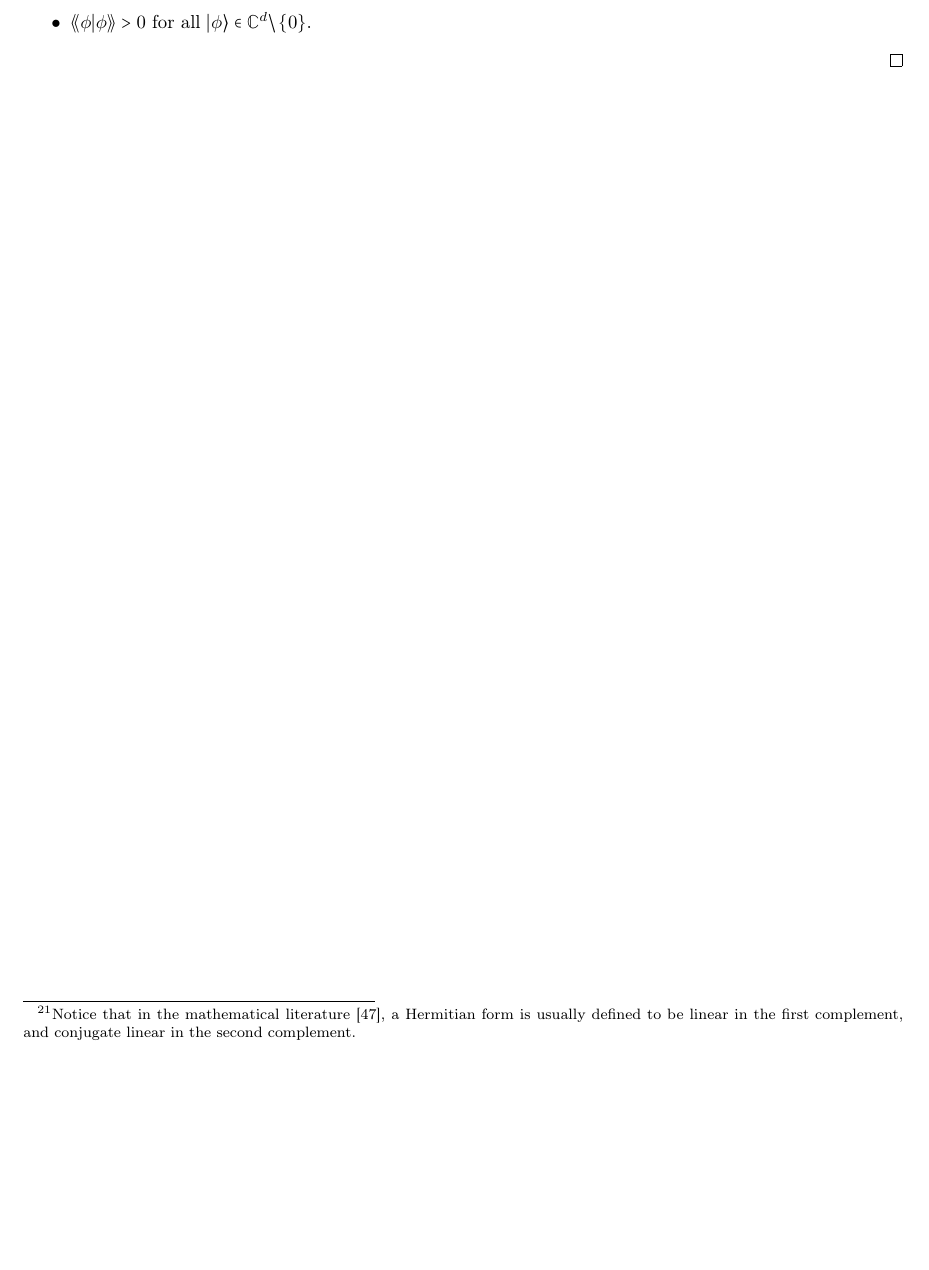
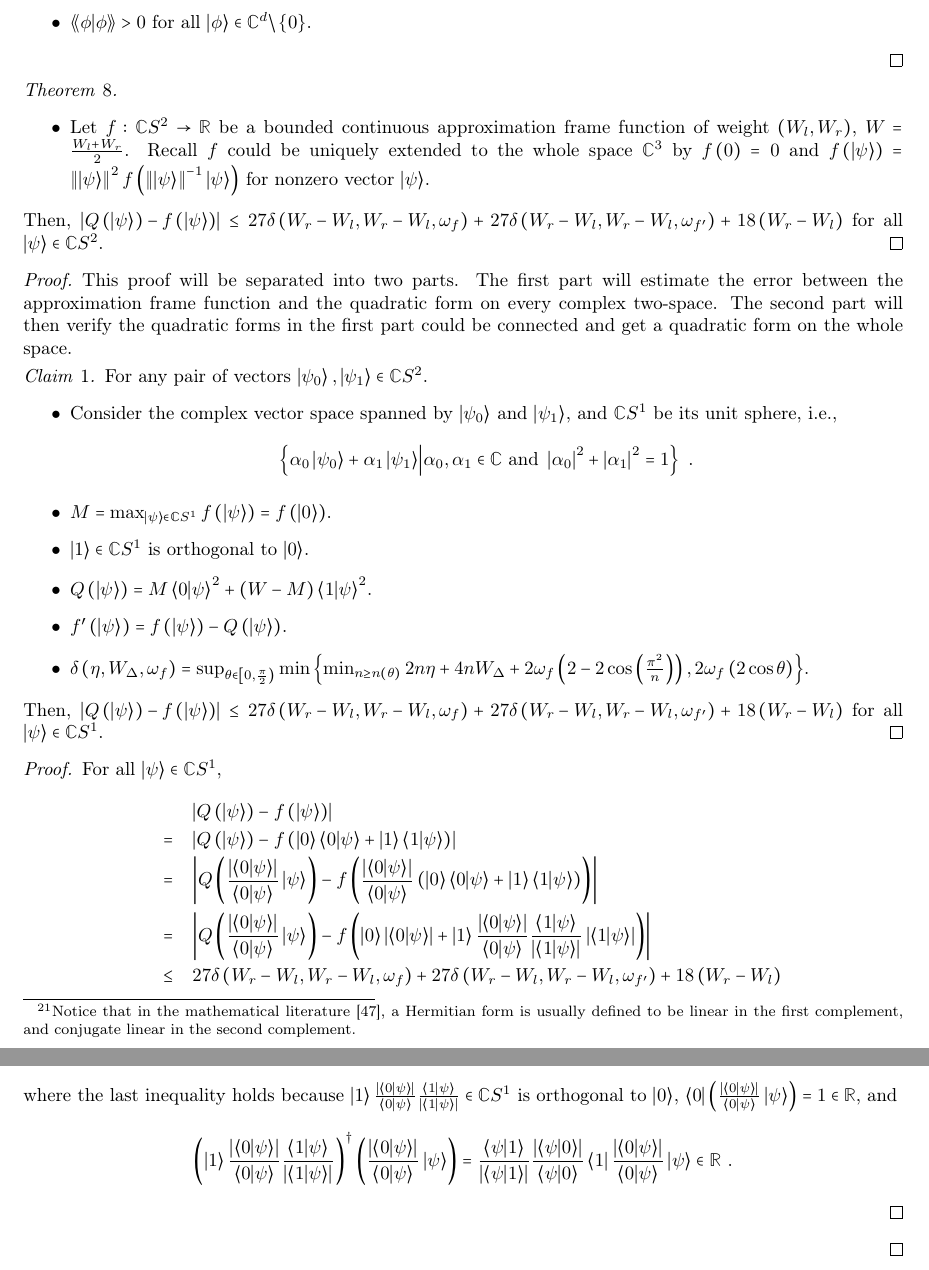
Before and after one commit to yuttai/Contextuality-and-Nonlocality-in-Discrete-Quantum-Theory, a LaTeX document (prob.tex): part of page 27 of 27 before the commit and two parts of pages 27 and 28 of 28 after it, the two joined at a grey line, cut so that both start at the same text, the shorter picture padded with empty space. Compiled offline with pdfLaTeX; a missing font is replaced by an installed copy or a similar font.

Commit message:
prob.tex \section{Proofs} Keep typing...

```diff
--- a/prob.tex
+++ b/prob.tex
@@ -50,6 +50,7 @@
 \newtheorem{case}{Case}
 \newtheorem{conjecture}{Conjecture}
 \newtheorem{problem}{Problem}
+\newtheorem{claim}{Claim}
 \newcommand{\events}{\ensuremath{\mathcal{E}}}
 \newcommand{\qevents}{\ensuremath{\mathcal{E}}}
 \newcommand{\pmeas}{\ensuremath{\mu}}
@@ -2458,6 +2459,57 @@ $\ket{\phi}$ and $\ket{\psi}\in\mathbb{C}^{d}$.
 \end{itemize}
 \qed\end{definition}
 
+\begin{thm}\label{thm:analogTheorem3.5Gleason1957}~
+\begin{itemize}
+\item Let $f:\mathbb{C}S^{2}\rightarrow\mathbb{R}$ be a bounded continuous
+approximation frame function of weight~$\left(W_{l},W_{r}\right)$,
+$W=\frac{W_{l}+W_{r}}{2}$. Recall $f$ could be uniquely extended
+to the whole space~$\mathbb{C}^{3}$ by $f\left(0\right)=0$ and
+$f\left(\ket{\psi}\right)=\left\Vert \ket{\psi}\right\Vert ^{2}f\left(\left\Vert \ket{\psi}\right\Vert ^{-1}\ket{\psi}\right)$
+for nonzero vector~$\ket{\psi}$.
+\end{itemize}
+Then, $\left|Q\left(\ket{\psi}\right)-f\left(\ket{\psi}\right)\right|\le27\delta\left(W_{r}-W_{l},W_{r}-W_{l},\omega_{f}\right)+27\delta\left(W_{r}-W_{l},W_{r}-W_{l},\omega_{f'}\right)+18\left(W_{r}-W_{l}\right)$
+for all $\ket{\psi}\in\mathbb{C}S^{2}$.\qed\end{thm}
+\begin{proof}
+This proof will be separated into two parts. The first part will estimate
+the error between the approximation frame function and the quadratic
+form on every complex two-space. The second part will then verify
+the quadratic forms in the first part could be connected and get a
+quadratic form on the whole space.
+
+\begin{claim}For any pair of vectors~$\ket{\psi_{0}},\ket{\psi_{1}}\in\mathbb{C}S^{2}$.
+\begin{itemize}
+\item Consider the complex vector space spanned by $\ket{\psi_{0}}$ and
+$\ket{\psi_{1}}$, and $\mathbb{C}S^{1}$ be its unit sphere, i.e.,
+\[
+\left\{ \alpha_{0}\ket{\psi_{0}}+\alpha_{1}\ket{\psi_{1}}\middle|\alpha_{0},\alpha_{1}\in\mathbb{C}\textrm{ and }\left|\alpha_{0}\right|^{2}+\left|\alpha_{1}\right|^{2}=1\right\} \textrm{ .}
+\]
+\item $M=\max_{\ket{\psi}\in\mathbb{C}S^{1}}f\left(\ket{\psi}\right)=f\left(\ket{0}\right)$.
+\item $\ket{1}\in\mathbb{C}S^{1}$ is orthogonal to $\ket{0}$.
+\item $Q\left(\ket{\psi}\right)=M\ip{0}{\psi}^{2}+\left(W-M\right)\ip{1}{\psi}^{2}$.
+\item $f'\left(\ket{\psi}\right)=f\left(\ket{\psi}\right)-Q\left(\ket{\psi}\right)$.
+\item $\delta\left(\eta,W_{\Delta},\omega_{f}\right)=\sup_{\theta\in\left[0,\frac{\pi}{2}\right)}\min\left\{ \min_{n\ge n\left(\theta\right)}2n\eta+4nW_{\Delta}+2\omega_{f}\left(2-2\cos\left(\frac{\pi^{2}}{n}\right)\right),2\omega_{f}\left(2\cos\theta\right)\right\} $.
+\end{itemize}
+Then, $\left|Q\left(\ket{\psi}\right)-f\left(\ket{\psi}\right)\right|\le27\delta\left(W_{r}-W_{l},W_{r}-W_{l},\omega_{f}\right)+27\delta\left(W_{r}-W_{l},W_{r}-W_{l},\omega_{f'}\right)+18\left(W_{r}-W_{l}\right)$
+for all $\ket{\psi}\in\mathbb{C}S^{1}$.\qed\end{claim}
+\begin{proof}
+For all $\ket{\psi}\in\mathbb{C}S^{1}$,
+\begin{eqnarray*}
+ &  & \left|Q\left(\ket{\psi}\right)-f\left(\ket{\psi}\right)\right|\\
+ & = & \left|Q\left(\ket{\psi}\right)-f\left(\ket{0}\ip{0}{\psi}+\ket{1}\ip{1}{\psi}\right)\right|\\
+ & = & \left|Q\left(\frac{\left|\ip{0}{\psi}\right|}{\ip{0}{\psi}}\ket{\psi}\right)-f\left(\frac{\left|\ip{0}{\psi}\right|}{\ip{0}{\psi}}\left(\ket{0}\ip{0}{\psi}+\ket{1}\ip{1}{\psi}\right)\right)\right|\\
+ & = & \left|Q\left(\frac{\left|\ip{0}{\psi}\right|}{\ip{0}{\psi}}\ket{\psi}\right)-f\left(\ket{0}\left|\ip{0}{\psi}\right|+\ket{1}\frac{\left|\ip{0}{\psi}\right|}{\ip{0}{\psi}}\frac{\ip{1}{\psi}}{\left|\ip{1}{\psi}\right|}\left|\ip{1}{\psi}\right|\right)\right|\\
+ & \le & 27\delta\left(W_{r}-W_{l},W_{r}-W_{l},\omega_{f}\right)+27\delta\left(W_{r}-W_{l},W_{r}-W_{l},\omega_{f'}\right)+18\left(W_{r}-W_{l}\right)
+\end{eqnarray*}
+where the last inequality holds because $\ket{1}\frac{\left|\ip{0}{\psi}\right|}{\ip{0}{\psi}}\frac{\ip{1}{\psi}}{\left|\ip{1}{\psi}\right|}\in\mathbb{C}S^{1}$
+is orthogonal to $\ket{0}$, $\bra{0}\left(\frac{\left|\ip{0}{\psi}\right|}{\ip{0}{\psi}}\ket{\psi}\right)=1\in\mathbb{R}$,
+and
+\[
+\left(\ket{1}\frac{\left|\ip{0}{\psi}\right|}{\ip{0}{\psi}}\frac{\ip{1}{\psi}}{\left|\ip{1}{\psi}\right|}\right)^{\dagger}\left(\frac{\left|\ip{0}{\psi}\right|}{\ip{0}{\psi}}\ket{\psi}\right)=\frac{\ip{\psi}{1}}{\left|\ip{\psi}{1}\right|}\frac{\left|\ip{\psi}{0}\right|}{\ip{\psi}{0}}\bra{1}\frac{\left|\ip{0}{\psi}\right|}{\ip{0}{\psi}}\ket{\psi}\in\mathbb{R}\textrm{ .}
+\]
+\end{proof}
+\end{proof}
+
 \end{document}
 
 %%%%%%%%%%%%%%%%%%%%%%%%%%%%%%%%%%%%%%%%%%%%%%%%%%%%%%%%%%%%%%%%%%%%%%%%%%%%%%
```
Also changed, not shown: prob.pdf, 1 other file.
